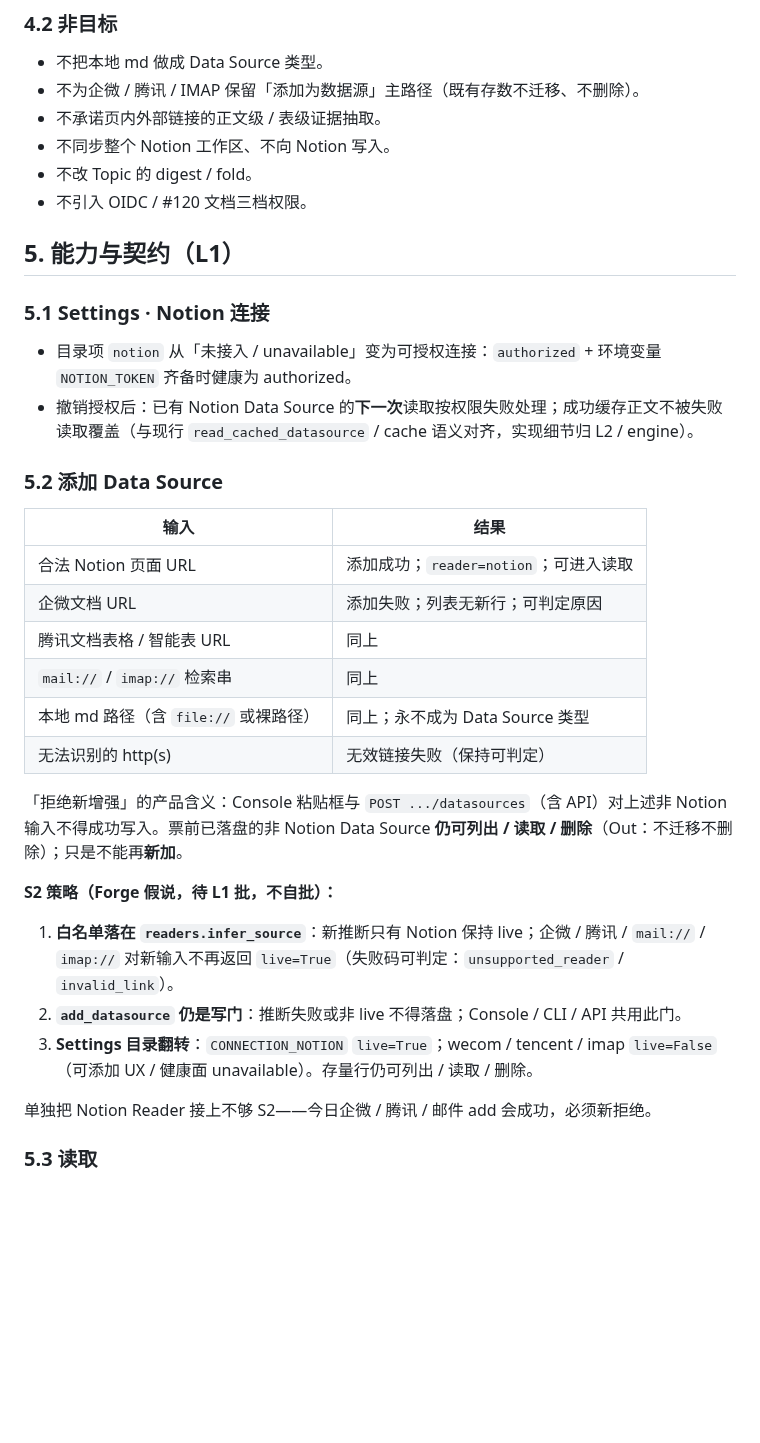
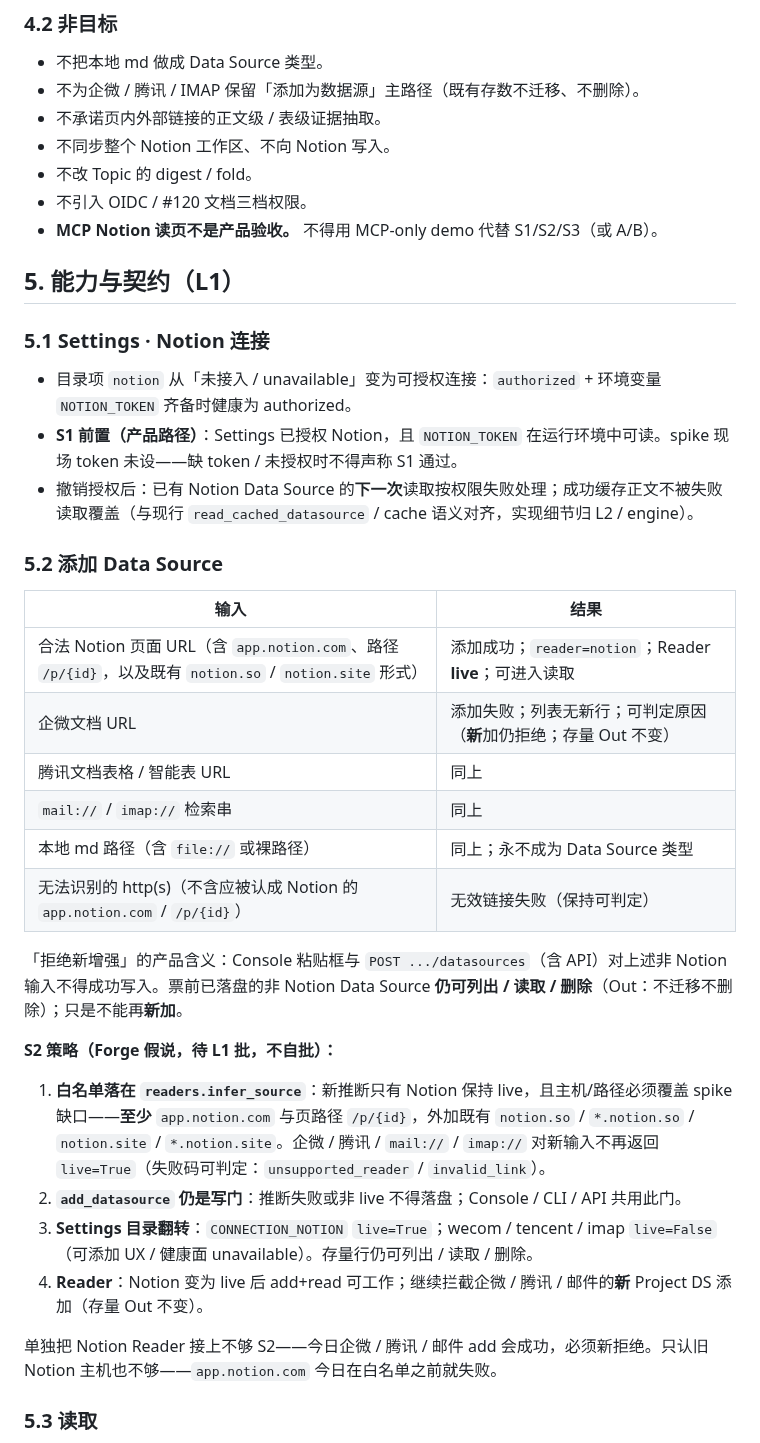
Before and after one commit to xforce-io/kairo, a Markdown page: docs/design/388-notion-project-datasource.md, the part around one of its changes. Drawn GitHub-style; blank space fills up the shorter version.

```diff
--- a/docs/design/388-notion-project-datasource.md
+++ b/docs/design/388-notion-project-datasource.md
@@ -56,34 +58,37 @@ Project 今日把企微文档、腾讯文档、邮件检索等分别加成 Data
 - 不同步整个 Notion 工作区、不向 Notion 写入。
 - 不改 Topic 的 digest / fold。
 - 不引入 OIDC / #120 文档三档权限。
+- **MCP Notion 读页不是产品验收。** 不得用 MCP-only demo 代替 S1/S2/S3（或 A/B）。
 
 ## 5. 能力与契约（L1）
 
 ### 5.1 Settings · Notion 连接
 
 - 目录项 `notion` 从「未接入 / unavailable」变为可授权连接：`authorized` + 环境变量 `NOTION_TOKEN` 齐备时健康为 authorized。
+- **S1 前置（产品路径）**：Settings 已授权 Notion，且 `NOTION_TOKEN` 在运行环境中可读。spike 现场 token 未设——缺 token / 未授权时不得声称 S1 通过。
 - 撤销授权后：已有 Notion Data Source 的**下一次**读取按权限失败处理；成功缓存正文不被失败读取覆盖（与现行 `read_cached_datasource` / cache 语义对齐，实现细节归 L2 / engine）。
 
 ### 5.2 添加 Data Source
 
 | 输入 | 结果 |
 |---|---|
-| 合法 Notion 页面 URL | 添加成功；`reader=notion`；可进入读取 |
-| 企微文档 URL | 添加失败；列表无新行；可判定原因 |
+| 合法 Notion 页面 URL（含 `app.notion.com`、路径 `/p/{id}`，以及既有 `notion.so` / `notion.site` 形式） | 添加成功；`reader=notion`；Reader **live**；可进入读取 |
+| 企微文档 URL | 添加失败；列表无新行；可判定原因（**新**加仍拒绝；存量 Out 不变） |
 | 腾讯文档表格 / 智能表 URL | 同上 |
 | `mail://` / `imap://` 检索串 | 同上 |
 | 本地 md 路径（含 `file://` 或裸路径） | 同上；永不成为 Data Source 类型 |
-| 无法识别的 http(s) | 无效链接失败（保持可判定） |
+| 无法识别的 http(s)（不含应被认成 Notion 的 `app.notion.com` / `/p/{id}`） | 无效链接失败（保持可判定） |
 
 「拒绝新增强」的产品含义：Console 粘贴框与 `POST .../datasources`（含 API）对上述非 Notion 输入不得成功写入。票前已落盘的非 Notion Data Source **仍可列出 / 读取 / 删除**（Out：不迁移不删除）；只是不能再**新加**。
 
 **S2 策略（Forge 假说，待 L1 批，不自批）：**
 
-1. **白名单落在 `readers.infer_source`**：新推断只有 Notion 保持 live；企微 / 腾讯 / `mail://` / `imap://` 对新输入不再返回 `live=True`（失败码可判定：`unsupported_reader` / `invalid_link`）。
+1. **白名单落在 `readers.infer_source`**：新推断只有 Notion 保持 live，且主机/路径必须覆盖 spike 缺口——**至少** `app.notion.com` 与页路径 `/p/{id}`，外加既有 `notion.so` / `*.notion.so` / `notion.site` / `*.notion.site`。企微 / 腾讯 / `mail://` / `imap://` 对新输入不再返回 `live=True`（失败码可判定：`unsupported_reader` / `invalid_link`）。
 2. **`add_datasource` 仍是写门**：推断失败或非 live 不得落盘；Console / CLI / API 共用此门。
 3. **Settings 目录翻转**：`CONNECTION_NOTION` `live=True`；wecom / tencent / imap `live=False`（可添加 UX / 健康面 unavailable）。存量行仍可列出 / 读取 / 删除。
+4. **Reader**：Notion 变为 live 后 add+read 可工作；继续拦截企微 / 腾讯 / 邮件的**新** Project DS 添加（存量 Out 不变）。
 
-单独把 Notion Reader 接上不够 S2——今日企微 / 腾讯 / 邮件 add 会成功，必须新拒绝。
+单独把 Notion Reader 接上不够 S2——今日企微 / 腾讯 / 邮件 add 会成功，必须新拒绝。只认旧 Notion 主机也不够——`app.notion.com` 今日在白名单之前就失败。
 
 ### 5.3 读取
 
```
Also changed, not shown: other parts of docs/design/388-notion-project-datasource.md (+22 -14 lines).
